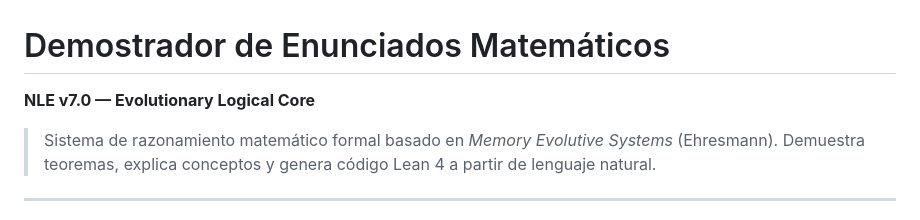
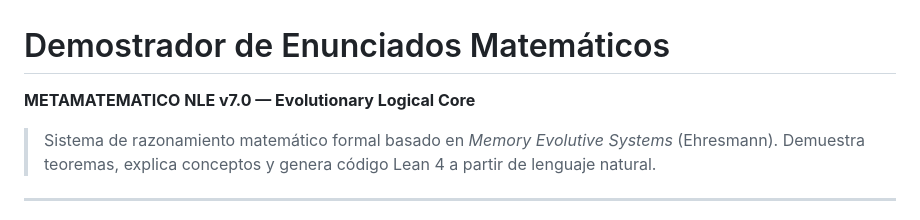
Before and after one commit to metamatematico/Metamatematico---Razonamiento-Formal-con-Lean, a Markdown page: README.md, the part around the change. Drawn GitHub-style.

```diff
--- a/README.md
+++ b/README.md
@@ -1,6 +1,6 @@
 # Demostrador de Enunciados Matemáticos
 
-**NLE v7.0 — Evolutionary Logical Core**
+**METAMATEMATICO NLE v7.0 — Evolutionary Logical Core**
 
 > Sistema de razonamiento matemático formal basado en *Memory Evolutive Systems* (Ehresmann).
 > Demuestra teoremas, explica conceptos y genera código Lean 4 a partir de lenguaje natural.
```
